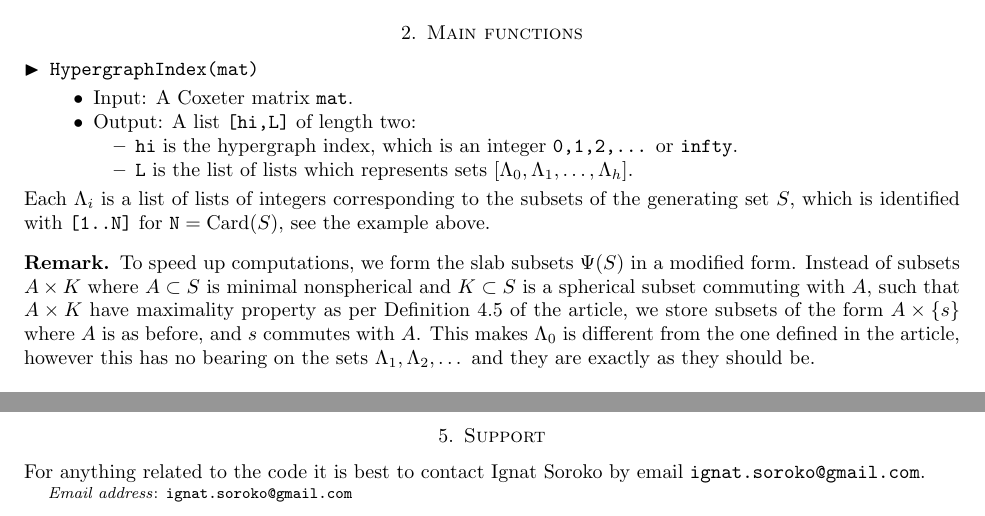
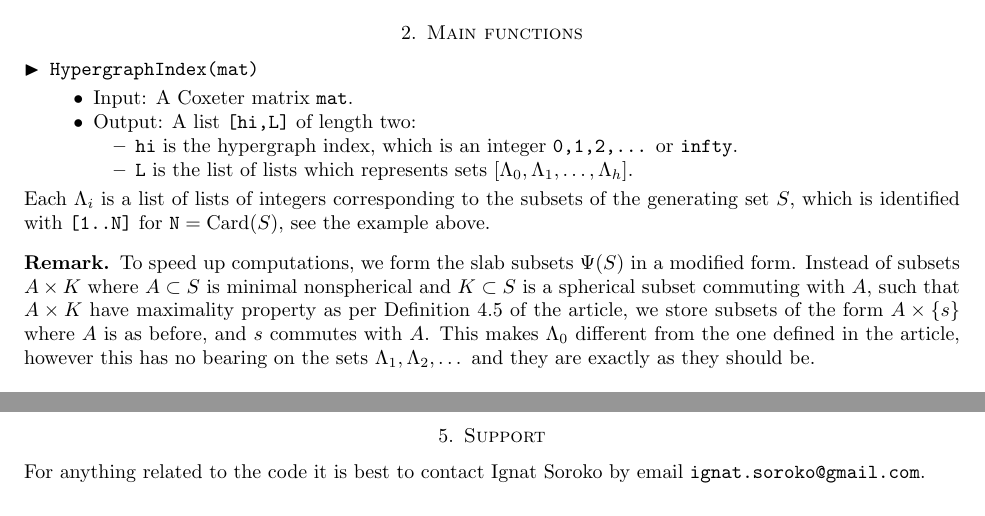
Before and after one commit to ignatsoroko/HypergraphIndex, a LaTeX paper (doc/readme.tex): two parts of pages 2 and 4 of 4, joined at a grey line, cut so that both start at the same text. Compiled offline with pdfLaTeX.

Commit message:
Add files via upload

```diff
--- a/doc/readme.tex
+++ b/doc/readme.tex
@@ -7,7 +7,6 @@
 
 \begin{document}
 \author{Ignat Soroko}
-\email{ignat.soroko@gmail.com}
 \title{A brief description of the functionality of the accompanying code}
 \maketitle
 
@@ -131,7 +130,7 @@ Since the whole generator set {\tt [ 1 .. 8 ]} belongs to $\Lambda_2$, the hyper
 %\noindent
 Each $\Lambda_i$ is a list of lists of integers corresponding to the subsets of the generating set $S$, which is identified with {\tt [1..N]} for $\mathtt{N}=\Card(S)$, see the example above.
 
-\subsection*{Remark} To speed up computations, we form the slab subsets $\Psi(S)$ in a modified form. Instead of subsets $A\times K$ where $A\subset S$ is minimal nonspherical and $K\subset S$ is a spherical subset commuting with $A$, such that $A\times K$ have maximality property as per Definition~4.5 of the article, we store subsets of the form $A\times\{s\}$ where $A$ is as before, and $s$ commutes with $A$. This makes $\Lambda_0$ is different from the one defined in the article, however this has no bearing on the sets $\Lambda_1,\Lambda_2,\dots$ and they are exactly as they should be.
+\subsection*{Remark} To speed up computations, we form the slab subsets $\Psi(S)$ in a modified form. Instead of subsets $A\times K$ where $A\subset S$ is minimal nonspherical and $K\subset S$ is a spherical subset commuting with $A$, such that $A\times K$ have maximality property as per Definition~4.5 of the article, we store subsets of the form $A\times\{s\}$ where $A$ is as before, and $s$ commutes with $A$. This makes $\Lambda_0$ different from the one defined in the article, however this has no bearing on the sets $\Lambda_1,\Lambda_2,\dots$ and they are exactly as they should be.
 
 \bigskip\noindent
 {\tt $\blacktriangleright$ DuplexRACG(mat,m,n)}
```
Also changed, not shown: doc/readme.pdf.
